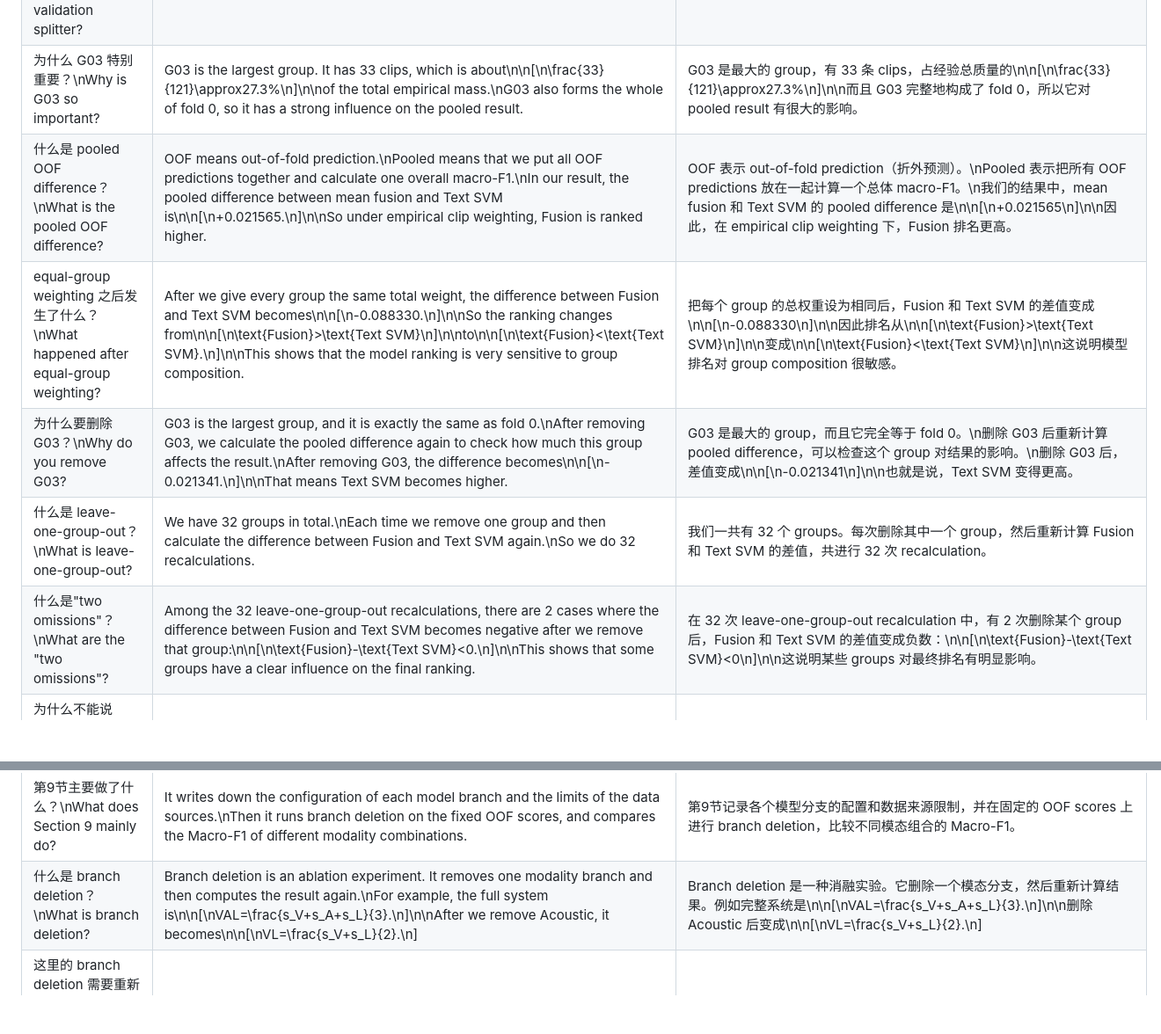
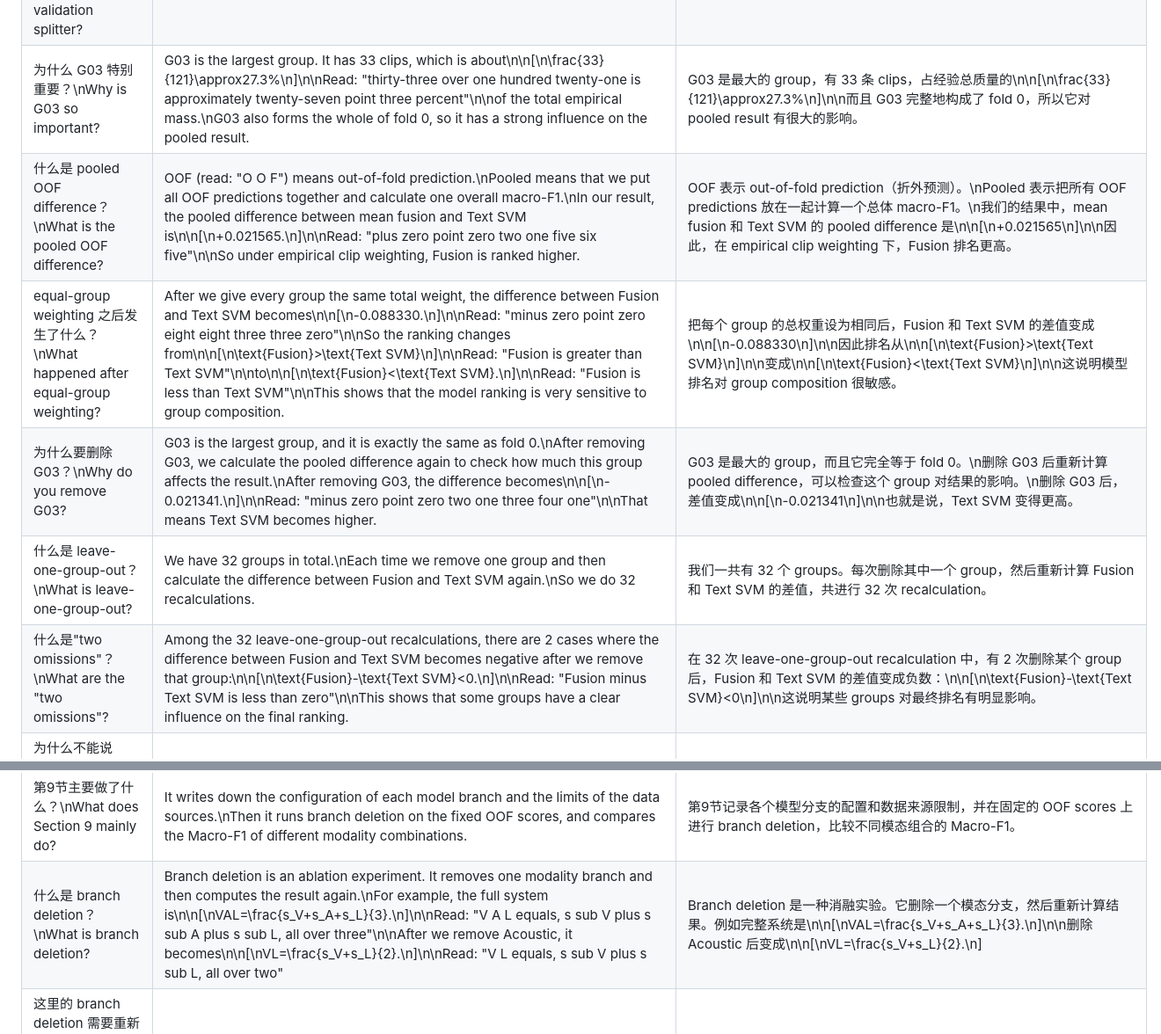
Before and after one commit to xingOct21/Tango, a Markdown page: word_en.md, 2 parts joined by grey strips. Shown at 88% size. Drawn GitHub-style; blank space fills up the shorter version.

```diff
--- a/word_en.md
+++ b/word_en.md
@@ -48,8 +48,8 @@
 |为什么不能重新运行一个新的 cross-validation splitter？\nWhy can't you just run a new cross-validation splitter?|We use the fixed `fold_assignment.csv` directly.\nSome groups have the same size. If we run the splitter again, the tie ordering may change, so the final folds may become different.\nTo keep the experiment reproducible, we use the fixed fold assignment.|我们直接使用已经固定的 `fold_assignment.csv`。\n因为有些 groups 的大小相同，重新运行 splitter 时 tie ordering 可能改变最终分组。\n为了保证实验可复现，我们使用 fixed fold assignment。|
-|为什么 G03 特别重要？\nWhy is G03 so important?|G03 is the largest group. It has 33 clips, which is about\n\n\[\n\frac{33}{121}\approx27.3\%\n\]\n\nof the total empirical mass.\nG03 also forms the whole of fold 0, so it has a strong influence on the pooled result.|G03 是最大的 group，有 33 条 clips，占经验总质量的\n\n\[\n\frac{33}{121}\approx27.3\%\n\]\n\n而且 G03 完整地构成了 fold 0，所以它对 pooled result 有很大的影响。|
-|什么是 pooled OOF difference？\nWhat is the pooled OOF difference?|OOF means out-of-fold prediction.\nPooled means that we put all OOF predictions together and calculate one overall macro-F1.\nIn our result, the pooled difference between mean fusion and Text SVM is\n\n\[\n+0.021565.\n\]\n\nSo under empirical clip weighting, Fusion is ranked higher.|OOF 表示 out-of-fold prediction（折外预测）。\nPooled 表示把所有 OOF predictions 放在一起计算一个总体 macro-F1。\n我们的结果中，mean fusion 和 Text SVM 的 pooled difference 是\n\n\[\n+0.021565\n\]\n\n因此，在 empirical clip weighting 下，Fusion 排名更高。|
-|equal-group weighting 之后发生了什么？\nWhat happened after equal-group weighting?|After we give every group the same total weight, the difference between Fusion and Text SVM becomes\n\n\[\n-0.088330.\n\]\n\nSo the ranking changes from\n\n\[\n\text{Fusion}>\text{Text SVM}\n\]\n\nto\n\n\[\n\text{Fusion}<\text{Text SVM}.\n\]\n\nThis shows that the model ranking is very sensitive to group composition.|把每个 group 的总权重设为相同后，Fusion 和 Text SVM 的差值变成\n\n\[\n-0.088330\n\]\n\n因此排名从\n\n\[\n\text{Fusion}>\text{Text SVM}\n\]\n\n变成\n\n\[\n\text{Fusion}<\text{Text SVM}\n\]\n\n这说明模型排名对 group composition 很敏感。|
-|为什么要删除 G03？\nWhy do you remove G03?|G03 is the largest group, and it is exactly the same as fold 0.\nAfter removing G03, we calculate the pooled difference again to check how much this group affects the result.\nAfter removing G03, the difference becomes\n\n\[\n-0.021341.\n\]\n\nThat means Text SVM becomes higher.|G03 是最大的 group，而且它完全等于 fold 0。\n删除 G03 后重新计算 pooled difference，可以检查这个 group 对结果的影响。\n删除 G03 后，差值变成\n\n\[\n-0.021341\n\]\n\n也就是说，Text SVM 变得更高。|
+|为什么 G03 特别重要？\nWhy is G03 so important?|G03 is the largest group. It has 33 clips, which is about\n\n\[\n\frac{33}{121}\approx27.3\%\n\]\n\nRead: "thirty-three over one hundred twenty-one is approximately twenty-seven point three percent"\n\nof the total empirical mass.\nG03 also forms the whole of fold 0, so it has a strong influence on the pooled result.|G03 是最大的 group，有 33 条 clips，占经验总质量的\n\n\[\n\frac{33}{121}\approx27.3\%\n\]\n\n而且 G03 完整地构成了 fold 0，所以它对 pooled result 有很大的影响。|
+|什么是 pooled OOF difference？\nWhat is the pooled OOF difference?|OOF (read: "O O F") means out-of-fold prediction.\nPooled means that we put all OOF predictions together and calculate one overall macro-F1.\nIn our result, the pooled difference between mean fusion and Text SVM is\n\n\[\n+0.021565.\n\]\n\nRead: "plus zero point zero two one five six five"\n\nSo under empirical clip weighting, Fusion is ranked higher.|OOF 表示 out-of-fold prediction（折外预测）。\nPooled 表示把所有 OOF predictions 放在一起计算一个总体 macro-F1。\n我们的结果中，mean fusion 和 Text SVM 的 pooled difference 是\n\n\[\n+0.021565\n\]\n\n因此，在 empirical clip weighting 下，Fusion 排名更高。|
+|equal-group weighting 之后发生了什么？\nWhat happened after equal-group weighting?|After we give every group the same total weight, the difference between Fusion and Text SVM becomes\n\n\[\n-0.088330.\n\]\n\nRead: "minus zero point zero eight eight three three zero"\n\nSo the ranking changes from\n\n\[\n\text{Fusion}>\text{Text SVM}\n\]\n\nRead: "Fusion is greater than Text SVM"\n\nto\n\n\[\n\text{Fusion}<\text{Text SVM}.\n\]\n\nRead: "Fusion is less than Text SVM"\n\nThis shows that the model ranking is very sensitive to group composition.|把每个 group 的总权重设为相同后，Fusion 和 Text SVM 的差值变成\n\n\[\n-0.088330\n\]\n\n因此排名从\n\n\[\n\text{Fusion}>\text{Text SVM}\n\]\n\n变成\n\n\[\n\text{Fusion}<\text{Text SVM}\n\]\n\n这说明模型排名对 group composition 很敏感。|
+|为什么要删除 G03？\nWhy do you remove G03?|G03 is the largest group, and it is exactly the same as fold 0.\nAfter removing G03, we calculate the pooled difference again to check how much this group affects the result.\nAfter removing G03, the difference becomes\n\n\[\n-0.021341.\n\]\n\nRead: "minus zero point zero two one three four one"\n\nThat means Text SVM becomes higher.|G03 是最大的 group，而且它完全等于 fold 0。\n删除 G03 后重新计算 pooled difference，可以检查这个 group 对结果的影响。\n删除 G03 后，差值变成\n\n\[\n-0.021341\n\]\n\n也就是说，Text SVM 变得更高。|
 |什么是 leave-one-group-out？\nWhat is leave-one-group-out?|We have 32 groups in total.\nEach time we remove one group and then calculate the difference between Fusion and Text SVM again.\nSo we do 32 recalculations.|我们一共有 32 个 groups。每次删除其中一个 group，然后重新计算 Fusion 和 Text SVM 的差值，共进行 32 次 recalculation。|
-|什么是"two omissions"？\nWhat are the "two omissions"?|Among the 32 leave-one-group-out recalculations, there are 2 cases where the difference between Fusion and Text SVM becomes negative after we remove that group:\n\n\[\n\text{Fusion}-\text{Text SVM}<0.\n\]\n\nThis shows that some groups have a clear influence on the final ranking.|在 32 次 leave-one-group-out recalculation 中，有 2 次删除某个 group 后，Fusion 和 Text SVM 的差值变成负数：\n\n\[\n\text{Fusion}-\text{Text SVM}<0\n\]\n\n这说明某些 groups 对最终排名有明显影响。|
+|什么是"two omissions"？\nWhat are the "two omissions"?|Among the 32 leave-one-group-out recalculations, there are 2 cases where the difference between Fusion and Text SVM becomes negative after we remove that group:\n\n\[\n\text{Fusion}-\text{Text SVM}<0.\n\]\n\nRead: "Fusion minus Text SVM is less than zero"\n\nThis shows that some groups have a clear influence on the final ranking.|在 32 次 leave-one-group-out recalculation 中，有 2 次删除某个 group 后，Fusion 和 Text SVM 的差值变成负数：\n\n\[\n\text{Fusion}-\text{Text SVM}<0\n\]\n\n这说明某些 groups 对最终排名有明显影响。|
 |为什么不能说 G03 导致了 Fusion 的优势？\nWhy can't you say that G03 causes the advantage of Fusion?|Because G03 is also the whole test set of fold 0.\nSo the group composition is mixed together with the training data of fold 0 and the model trained on it.\nWe cannot separate\n\n\[\n\text{group effect}\n\]\n\nfrom\n\n\[\n\text{fold-specific model effect}.\n\]\n\nSo we can only say that the advantage is concentrated in G03 / fold 0. We cannot say that G03 has a causal effect on Fusion.|因为 G03 同时是整个 fold 0 的测试集。所以 group composition 和 fold 0 对应的训练数据、训练出的模型混在一起。\n我们无法区分\n\n\[\n\text{group effect}\n\]\n\n和\n\n\[\n\text{fold-specific model effect}\n\]\n\n因此，我们只能说优势集中在 G03 / fold 0，不能说 G03 对 Fusion 有因果作用。|
@@ -115,7 +115,7 @@
 |Role predictor 能不能作为一个可部署的 deception detector？\nCan the Role predictor be used as a deployable deception detector?|It should not be read that way.\nIt is a diagnostic for the released benchmark table.\nIt is not a deployable deception detection model proposed by the authors.|不能这样解释。它是针对 released benchmark table 的 diagnostic，不是作者提出的可部署 deception detection model。|
 |第8节最重要的结论是什么？\nWhat is the most important conclusion of Section 8?|Role itself already carries some label-predictive information.\nSo when we explain model performance on RLTD, we should remember that the model may see information related to Role.\nBut this experiment cannot prove that the model really depends on Role.|Role 本身已经具有一定的 label-predictive information。因此，在解释 RLTD 上的模型性能时，需要注意模型可能接触到与 Role 相关的信息。但这个实验不能证明模型实际依赖 Role。|
 |第9节主要做了什么？\nWhat does Section 9 mainly do?|It writes down the configuration of each model branch and the limits of the data sources.\nThen it runs branch deletion on the fixed OOF scores, and compares the Macro-F1 of different modality combinations.|第9节记录各个模型分支的配置和数据来源限制，并在固定的 OOF scores 上进行 branch deletion，比较不同模态组合的 Macro-F1。|
-|什么是 branch deletion？\nWhat is branch deletion?|Branch deletion is an ablation experiment. It removes one modality branch and then computes the result again.\nFor example, the full system is\n\n\[\nVAL=\frac{s_V+s_A+s_L}{3}.\n\]\n\nAfter we remove Acoustic, it becomes\n\n\[\nVL=\frac{s_V+s_L}{2}.\n\]|Branch deletion 是一种消融实验。它删除一个模态分支，然后重新计算结果。例如完整系统是\n\n\[\nVAL=\frac{s_V+s_A+s_L}{3}.\n\]\n\n删除 Acoustic 后变成\n\n\[\nVL=\frac{s_V+s_L}{2}.\n\]|
+|什么是 branch deletion？\nWhat is branch deletion?|Branch deletion is an ablation experiment. It removes one modality branch and then computes the result again.\nFor example, the full system is\n\n\[\nVAL=\frac{s_V+s_A+s_L}{3}.\n\]\n\nRead: "V A L equals, s sub V plus s sub A plus s sub L, all over three"\n\nAfter we remove Acoustic, it becomes\n\n\[\nVL=\frac{s_V+s_L}{2}.\n\]\n\nRead: "V L equals, s sub V plus s sub L, all over two"|Branch deletion 是一种消融实验。它删除一个模态分支，然后重新计算结果。例如完整系统是\n\n\[\nVAL=\frac{s_V+s_A+s_L}{3}.\n\]\n\n删除 Acoustic 后变成\n\n\[\nVL=\frac{s_V+s_L}{2}.\n\]|
 |这里的 branch deletion 需要重新训练模型吗？\nDoes this branch deletion need to retrain the model?|No.\nIt uses fixed-score branch deletion. It takes the OOF scores that already exist, removes one branch, and then recombines and recomputes.\nThe model is not retrained.|不需要。这里使用 fixed-score branch deletion，直接使用已经存在的 OOF scores，删除某个分支后重新组合和计算，不重新训练模型。|
 |VideoMAE 为什么只解冻最后两个 blocks？\nWhy does VideoMAE unfreeze only the last two blocks?|The earlier parameters stay frozen, and only the last two blocks are trained.\nThis makes the number of trainable parameters smaller, and lowers the risk of overfitting on a small dataset.|前面的参数保持 frozen，只训练最后两个 blocks。这样可以减少需要训练的参数，并降低在小数据集上过拟合的风险。|
 |VideoMAE 的 batch size 是多少？\nWhat is the batch size of VideoMAE?|The batch size is 2. It means we use 2 video samples at a time.\nEach video first samples 16 frames uniformly, so it is not 2 frames chosen out of 16.|Batch size 是 2，表示一次使用 2 个视频样本。每个视频先均匀抽取 16 帧，所以不是从 16 帧中选 2 帧。|
```
Also changed, not shown: other parts of word_en.md (+48 -48 lines).
